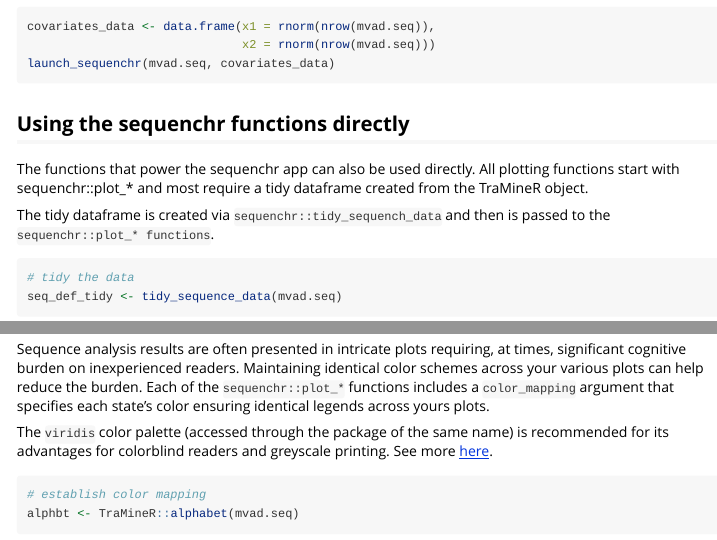
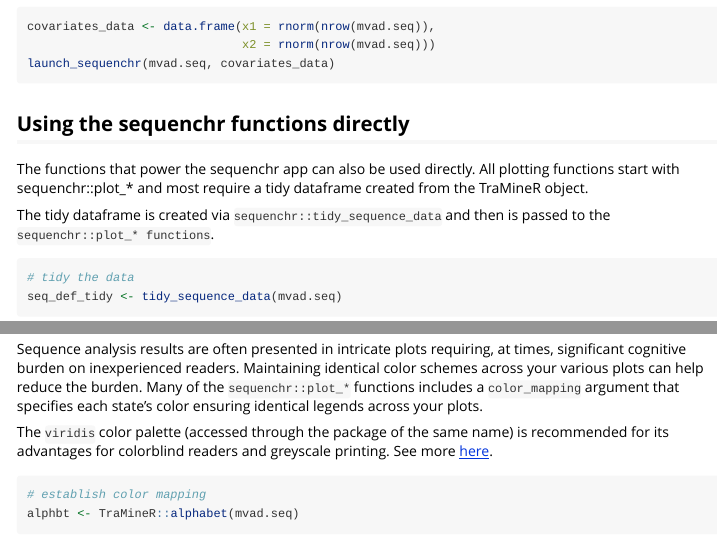
Before and after one commit to joemarlo/sequenchr, an R Markdown document (vignettes/sequenchr.Rmd): the page in a window 1100 px wide, from 1390 px down, and a second part further down, joined at a grey line. Rendered offline with R 4.5, knitr and Pandoc, with nearby package versions; some code elsewhere in the file could not run offline; common packages that the code uses without loading them are loaded.

````diff
--- a/vignettes/sequenchr.Rmd
+++ b/vignettes/sequenchr.Rmd
@@ -64,7 +64,7 @@
 
 The functions that power the sequenchr app can also be used directly. All plotting functions start with sequenchr::plot_* and most require a tidy dataframe created from the TraMineR object.
 
-The tidy dataframe is created via `sequenchr::tidy_sequench_data` and then is passed to the `sequenchr::plot_* functions`.
+The tidy dataframe is created via `sequenchr::tidy_sequence_data` and then is passed to the `sequenchr::plot_* functions`.
 
 ```{r function usage, fig.height=4, fig.width=6}
 # tidy the data
@@ -95,7 +95,7 @@
 
 ### Managing identical legends across plots
 
-Sequence analysis results are often presented in intricate plots requiring, at times, significant cognitive burden on inexperienced readers. Maintaining identical color schemes across your various plots can help reduce the burden. Each of the `sequenchr::plot_*` functions includes a `color_mapping` argument that specifies each state's color ensuring identical legends across yours plots.
+Sequence analysis results are often presented in intricate plots requiring, at times, significant cognitive burden on inexperienced readers. Maintaining identical color schemes across your various plots can help reduce the burden. Many of the `sequenchr::plot_*` functions includes a `color_mapping` argument that specifies each state's color ensuring identical legends across your plots.
 
 The `viridis` color palette (accessed through the package of the same name) is recommended for its advantages for colorblind readers and greyscale printing. See more [here](https://cran.r-project.org/web/packages/viridis/vignettes/intro-to-viridis.html).
 
````
Also changed, not shown: inst/sequenchr/server.R (+1 -1 lines), vignettes/sequenchr.Rmd (2 more changed lines).
